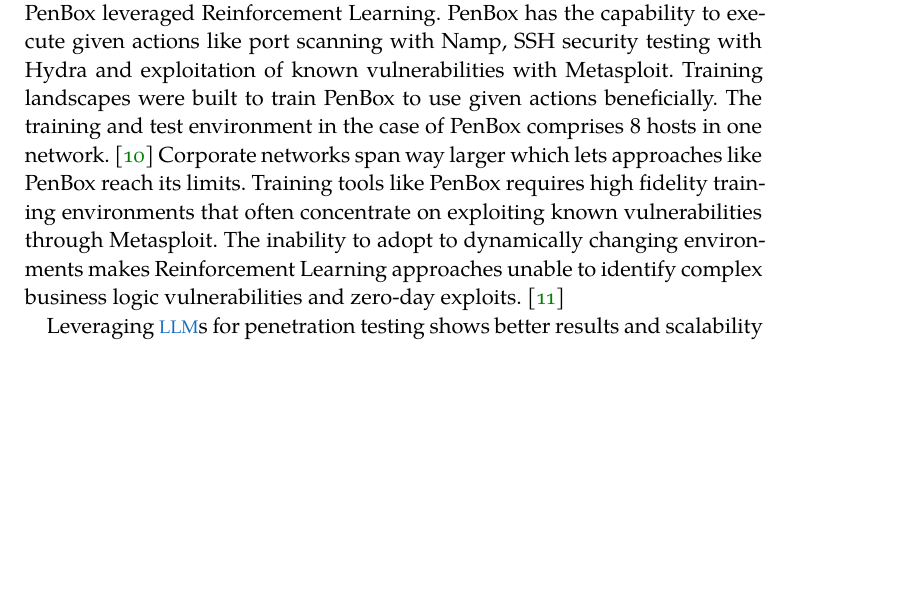
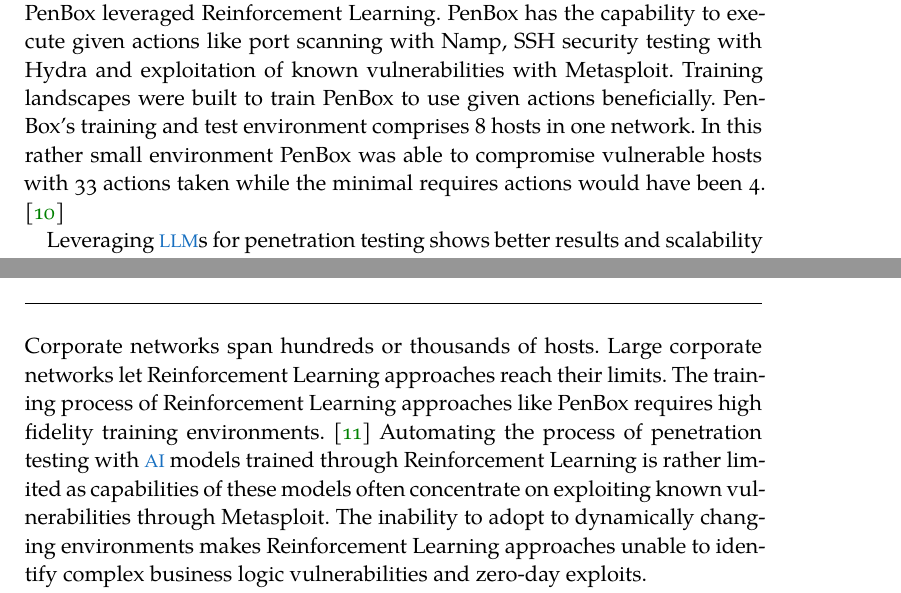
Before and after one commit to hprien/hausarbeit_1, a LaTeX thesis (thesis.tex, which reads chapters/examples/chapter05.tex, chapters/examples/chapter06.tex): part of page 13 of 22 before the commit and two parts of pages 13 and 16 of 22 after it, the two joined at a grey line, cut so that both start at the same text, the shorter picture padded with empty space. Compiled offline with XeLaTeX; a missing font is replaced by an installed copy or a similar font.

Commit message:
added RL discussion

```diff
--- a/chapters/examples/chapter05.tex
+++ b/chapters/examples/chapter05.tex
@@ -4,7 +4,7 @@
 
 Tools like BurpSuite, ZAP and SQLMap already implement automated penetration testing techniques through signature-driven \ac{DAST} scanning approaches that systematically map web applications, fuzz parameters with curated payloads, and detect injection vulnerabilities like XSS, SQLi, and command injection. They can be compared to \ac{DAST} scanning approaches that employ structured workflows including spidering/crawling for endpoint discovery, active scanning with payload databases, passive analysis of HTTP responses, and specialized exploitation modules for database fingerprinting and evasion techniques. However, these approaches are fundamentally constrained by their pattern-matching limitations that prevent the contextual reasoning, multi-step exploitation chains, and novel attack creativity required to identify complex business logic vulnerabilities and zero-day exploits. \cite{Osman_2025}
 
-Earlier approaches to automate the process of penetration testing like ESA's PenBox leveraged Reinforcement Learning. PenBox has the capability to execute given actions like port scanning with Namp, SSH security testing with Hydra and exploitation of known vulnerabilities with Metasploit. Training landscapes were built to train PenBox to use given actions beneficially. The training and test environment in the case of PenBox comprises 8 hosts in one network. \cite{Confido_2022} Corporate networks span way larger which lets approaches like PenBox reach its limits. Training tools like PenBox requires high fidelity training environments that often concentrate on exploiting known vulnerabilities through Metasploit. The inability to adopt to dynamically changing environments makes Reinforcement Learning approaches unable to identify complex business logic vulnerabilities and zero-day exploits. \cite{Schwartz_2019}
+Earlier approaches to automate the process of penetration testing like ESA's PenBox leveraged Reinforcement Learning. PenBox has the capability to execute given actions like port scanning with Namp, SSH security testing with Hydra and exploitation of known vulnerabilities with Metasploit. Training landscapes were built to train PenBox to use given actions beneficially. PenBox's training and test environment comprises 8 hosts in one network. In this rather small environment PenBox was able to compromise vulnerable hosts with 33 actions taken while the minimal requires actions would have been 4. \cite{Confido_2022}
 
 Leveraging \ac{LLM}s for penetration testing shows better results and scalability in comparison to Reinforcement Learning. \ac{CTF} Challenges from HackTheBox and VulnHub were used to evaluate the performance of GPT-4 without any technical additions. GPT-4 was prompted to advice the user to execute a specific task like running a \ac{CLI} command which's output the user prompts back to the \ac{LLM}. Such a technically minimalistic setup proves that \ac{LLM}s are capable of performing penetration tests as GPT-4 is able to solve 4 easy and 1 medium challenge. This benchmark was executed on 13 targets from HackTheBox and VulnHub covering OWASP Top 10 and categories easy, medium and hard. The domain knowledge was entirely limited to the \ac{LLM}s inherit domain knowledge. \cite{Deng_2024}
 
--- a/chapters/examples/chapter06.tex
+++ b/chapters/examples/chapter06.tex
@@ -1,5 +1,8 @@
 \chapter{Discussion}
 \label{ch:chapter06}
+
+Corporate networks span hundreds or thousands of hosts. Large corporate networks let Reinforcement Learning approaches reach their limits. The training process of Reinforcement Learning approaches like PenBox requires high fidelity training environments. \cite{Schwartz_2019}
+Automating the process of penetration testing with \ac{AI} models trained through Reinforcement Learning is rather limited as capabilities of these models often concentrate on exploiting known vulnerabilities through Metasploit. The inability to adopt to dynamically changing environments makes Reinforcement Learning approaches unable to identify complex business logic vulnerabilities and zero-day exploits.
 
 The vulnerabilities that PentestGPT, PentestAgent and ARTEMIS exploited in the benchmarks are nearly all performed based on known vulnerabilities or in controlled and unrealistic test environments. For cooperate vendors especially web application penetration testing is highly interesting. This is because web applications are highly exposed and popular. Especially PentestAgent targets at exploiting known vulnerabilities instead of investigating architecture of web applications to find new vulnerabilities. For finding new vulnerabilities in unknown web applications these tools are not made and tested for.
 
```
